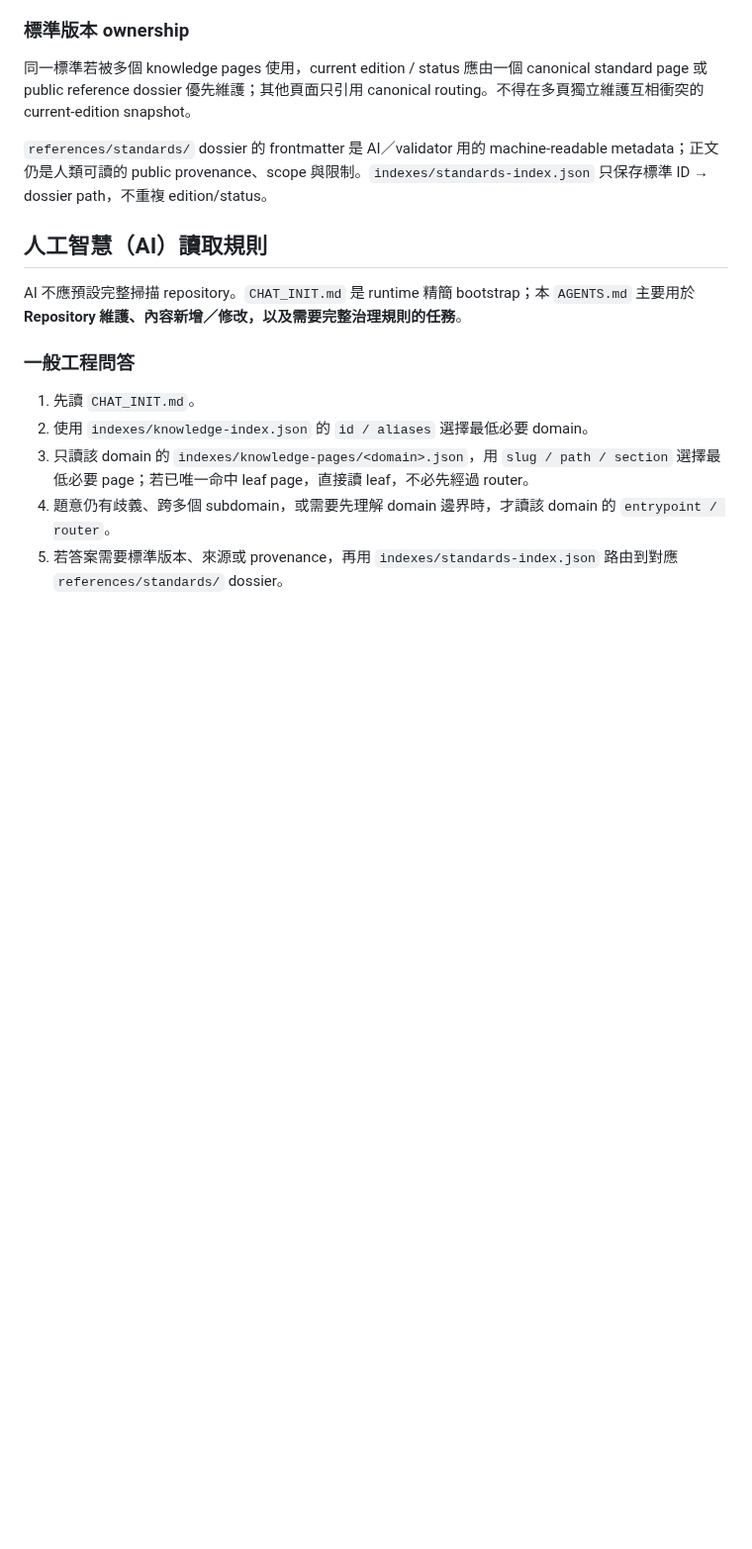
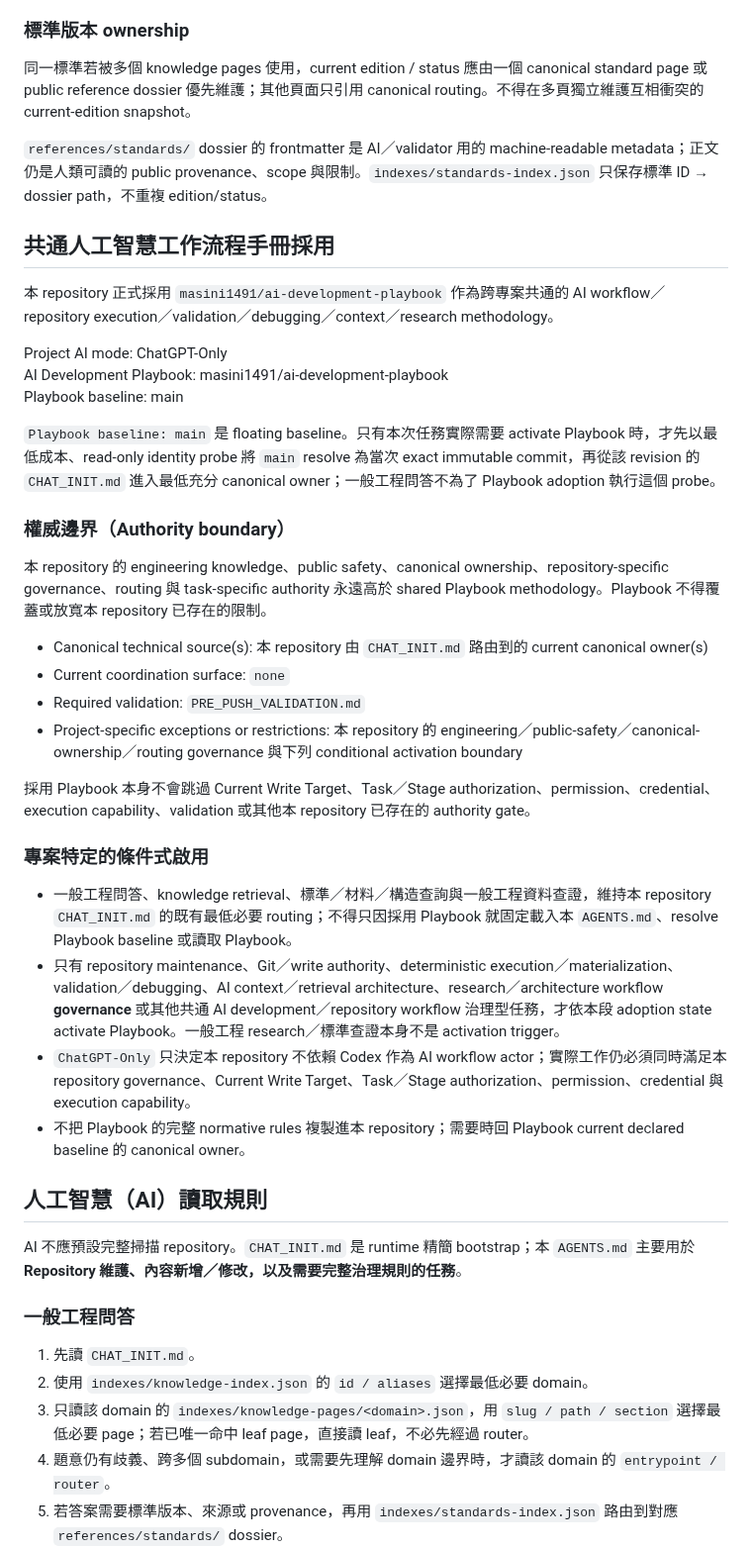
Before and after one commit to masini1491/building-envelope-engineering-kb, a Markdown page: AGENTS.md, the part around the change. Shown at 99% size. Rendered like a GitHub page; blank space fills up the shorter version.

Commit message:
Adopt shared AI development playbook conditionally

```diff
--- a/AGENTS.md
+++ b/AGENTS.md
@@ -75,6 +75,34 @@
 同一標準若被多個 knowledge pages 使用，current edition / status 應由一個 canonical standard page 或 public reference dossier 優先維護；其他頁面只引用 canonical routing。不得在多頁獨立維護互相衝突的 current-edition snapshot。
 
 `references/standards/` dossier 的 frontmatter 是 AI／validator 用的 machine-readable metadata；正文仍是人類可讀的 public provenance、scope 與限制。`indexes/standards-index.json` 只保存標準 ID → dossier path，不重複 edition/status。
+
+## 共通人工智慧工作流程手冊採用
+
+本 repository 正式採用 `masini1491/ai-development-playbook` 作為跨專案共通的 AI workflow／repository execution／validation／debugging／context／research methodology。
+
+Project AI mode: ChatGPT-Only
+AI Development Playbook: masini1491/ai-development-playbook
+Playbook baseline: main
+
+`Playbook baseline: main` 是 floating baseline。只有本次任務實際需要 activate Playbook 時，才先以最低成本、read-only identity probe 將 `main` resolve 為當次 exact immutable commit，再從該 revision 的 `CHAT_INIT.md` 進入最低充分 canonical owner；一般工程問答不為了 Playbook adoption 執行這個 probe。
+
+### 權威邊界（Authority boundary）
+
+本 repository 的 engineering knowledge、public safety、canonical ownership、repository-specific governance、routing 與 task-specific authority 永遠高於 shared Playbook methodology。Playbook 不得覆蓋或放寬本 repository 已存在的限制。
+
+- Canonical technical source(s): 本 repository 由 `CHAT_INIT.md` 路由到的 current canonical owner(s)
+- Current coordination surface: `none`
+- Required validation: `PRE_PUSH_VALIDATION.md`
+- Project-specific exceptions or restrictions: 本 repository 的 engineering／public-safety／canonical-ownership／routing governance 與下列 conditional activation boundary
+
+採用 Playbook 本身不會跳過 Current Write Target、Task／Stage authorization、permission、credential、execution capability、validation 或其他本 repository 已存在的 authority gate。
+
+### 專案特定的條件式啟用
+
+- 一般工程問答、knowledge retrieval、標準／材料／構造查詢與一般工程資料查證，維持本 repository `CHAT_INIT.md` 的既有最低必要 routing；不得只因採用 Playbook 就固定載入本 `AGENTS.md`、resolve Playbook baseline 或讀取 Playbook。
+- 只有 repository maintenance、Git／write authority、deterministic execution／materialization、validation／debugging、AI context／retrieval architecture、research／architecture workflow **governance** 或其他共通 AI development／repository workflow 治理型任務，才依本段 adoption state activate Playbook。一般工程 research／標準查證本身不是 activation trigger。
+- `ChatGPT-Only` 只決定本 repository 不依賴 Codex 作為 AI workflow actor；實際工作仍必須同時滿足本 repository governance、Current Write Target、Task／Stage authorization、permission、credential 與 execution capability。
+- 不把 Playbook 的完整 normative rules 複製進本 repository；需要時回 Playbook current declared baseline 的 canonical owner。
 
 ## 人工智慧（AI）讀取規則
 
```
Also changed, not shown: CHAT_INIT.md (+16 -0 lines).
